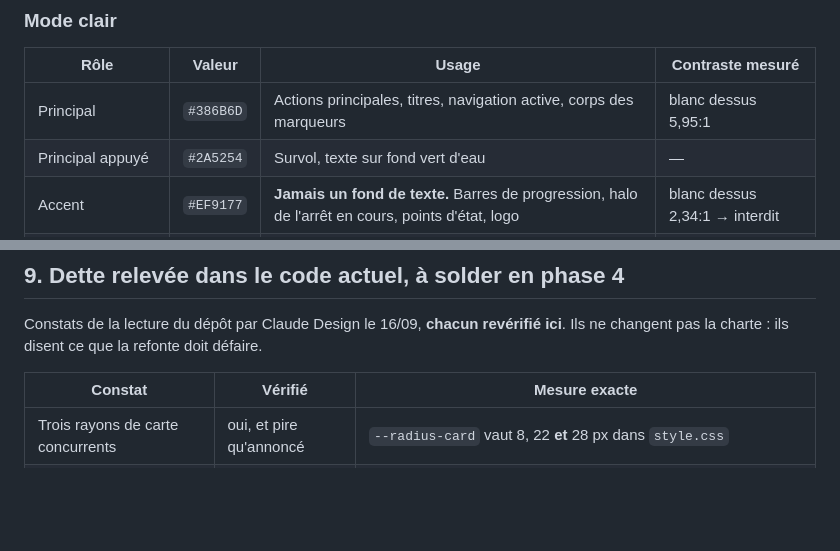
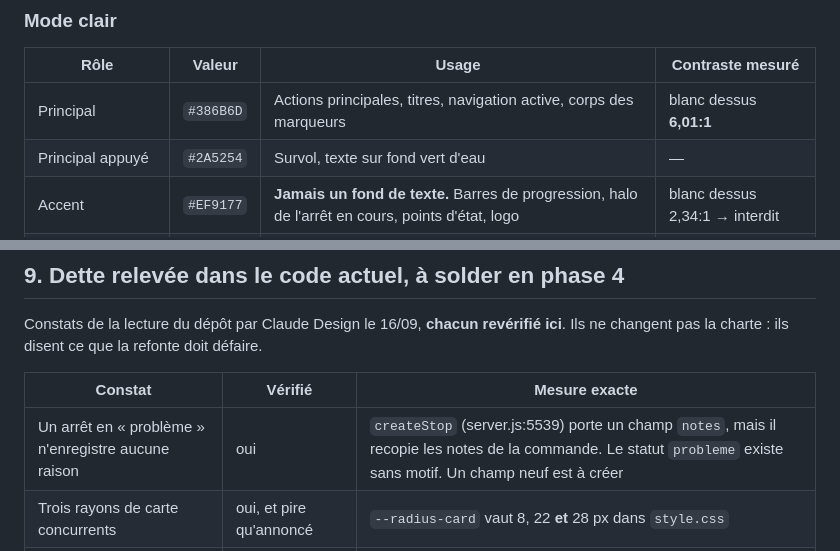
Before and after one commit to tombague160-maker/sereo-production, a Markdown page: design/DESIGN.md, 2 parts joined by grey strips. Rendered like a GitHub page; blank space fills up the shorter version.

```diff
--- a/design/DESIGN.md
+++ b/design/DESIGN.md
@@ -19,7 +19,7 @@ au soleil, souvent d'une main. Rien de décoratif qui ne serve la lecture.
 
 | Rôle | Valeur | Usage | Contraste mesuré |
 |---|---|---|---|
-| Principal | `#386B6D` | Actions principales, titres, navigation active, corps des marqueurs | blanc dessus 5,95:1 |
+| Principal | `#386B6D` | Actions principales, titres, navigation active, corps des marqueurs | blanc dessus **6,01:1** |
 | Principal appuyé | `#2A5254` | Survol, texte sur fond vert d'eau | — |
 | Accent | `#EF9177` | **Jamais un fond de texte.** Barres de progression, halo de l'arrêt en cours, points d'état, logo | blanc dessus 2,34:1 → interdit |
 | Vert d'eau | `#A1C4C0` | Surfaces secondaires et icônes inactives sur fond vert. Pas de texte : 3,20:1 avec le vert profond | — |
@@ -134,6 +134,7 @@ ici**. Ils ne changent pas la charte : ils disent ce que la refonte doit défair
 
 | Constat | Vérifié | Mesure exacte |
 |---|---|---|
+| Un arrêt en « problème » n'enregistre aucune raison | oui | `createStop` (server.js:5539) porte un champ `notes`, mais il recopie les notes de la commande. Le statut `probleme` existe sans motif. Un champ neuf est à créer |
 | Trois rayons de carte concurrents | oui, et pire qu'annoncé | `--radius-card` vaut 8, 22 **et** 28 px dans `style.css` |
 | Trois oranges pour un seul rôle | oui | `#f18c79` (14×), `#f47a5a` (3×), `#ef8f77` dans `sereo-mark.svg`, `sereo-sidebar-bg.svg`, `favicon.svg` et `generate-icons.js` |
 | Générations de tokens empilées | oui | `--color-pastel-` 95 déclarations, `--palette-` 186, `--neo-` 121 |
```
Also changed, not shown: agents/PROMPT-CLAUDE-DESIGN-REPRISE.md (added, +74 -0 lines).
